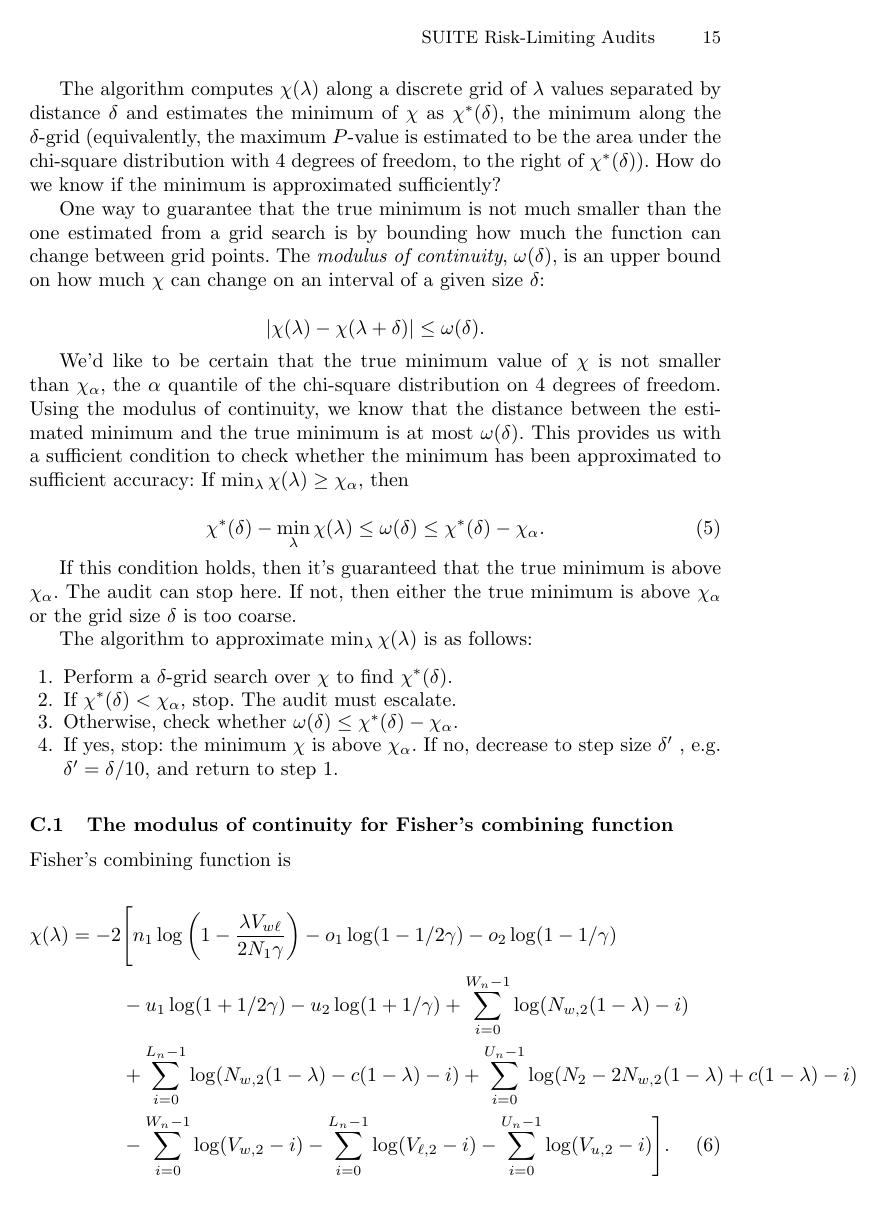
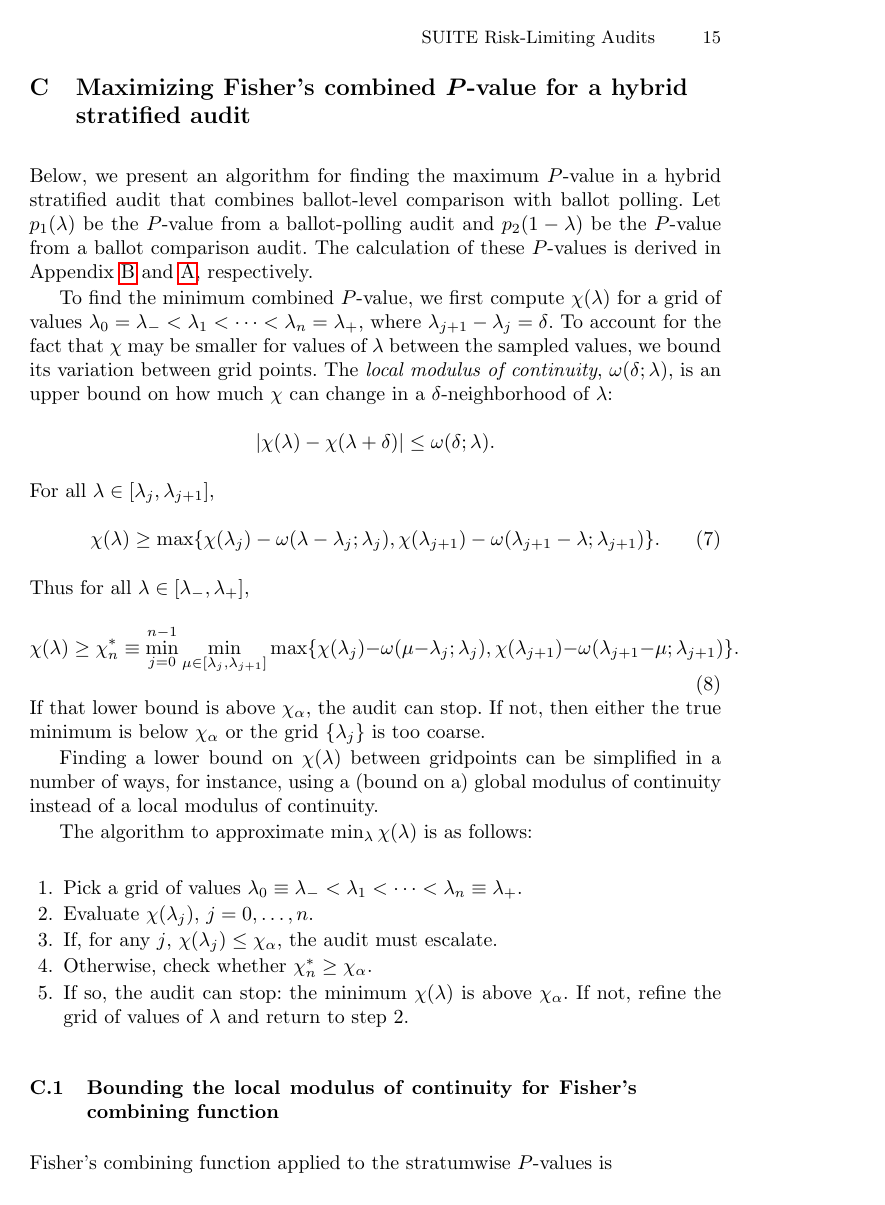
Before and after one commit to pbstark/CORLA18, a LaTeX thesis (CO18.tex): page 15 of 17. Compiled offline with pdfLaTeX.

Commit message:
WIP improving modulus argument

```diff
--- a/CO18.tex
+++ b/CO18.tex
@@ -728,56 +734,50 @@ A Jupyter notebook implementing this approach is given in \url{https://github.co
 
 \section{Maximizing Fisher's combined $P$-value for a hybrid stratified audit}\label{sec:appendix-max-fisher}
 
-Below, we present an algorithm for maximizing the $P$-value of a hybrid stratified audit that combines
-ballot comparison with ballot polling.
+Below, we present an algorithm for finding the maximum $P$-value in a hybrid stratified audit that combines
+ballot-level comparison with ballot polling.
 Let $p_1(\lambda)$ be the $P$-value from a ballot-polling audit and $p_2(1-\lambda)$ be the
 $P$-value from a ballot comparison audit.
 The calculation of these $P$-values is derived in Appendix~\ref{sec:appendix-polling}
 and~\ref{sec:appendix-comparison}, respectively.
 
-The algorithm computes $\chi(\lambda)$ along a discrete grid of $\lambda$ values separated by distance $\delta$
-and estimates the minimum of $\chi$ as $\chi^*(\delta)$, the minimum along the $\delta$-grid
-(equivalently, the maximum $P$-value is estimated to be the area under the chi-square distribution
-with $4$ degrees of freedom, to the right of $\chi^*(\delta)$).
-How do we know if the minimum is approximated sufficiently?
+To find the minimum combined $P$-value, we first compute $\chi(\lambda)$
+for a grid of values $\lambda_0 = \lambda_- < \lambda_1 < \cdots < \lambda_n = \lambda_+$,
+where $\lambda_{j+1} - \lambda_j = \delta$.
+To account for the fact that $\chi$ may be smaller for values of $\lambda$ between the
+sampled values, we bound its variation between grid points.
+The \emph{local modulus of continuity}, $\omega(\delta; \lambda)$, is an upper bound on how much $\chi$ can change in a $\delta$-neighborhood of $\lambda$:
+$$\lvert \chi(\lambda) - \chi(\lambda + \delta) \rvert \leq \omega(\delta; \lambda).$$
+For all $\lambda \in [\lambda_j, \lambda_{j+1}]$,
+\begin{equation}
+    \chi(\lambda) \ge \max \{ \chi(\lambda_j) - \omega(\lambda-\lambda_j; \lambda_j),
+                                            \chi(\lambda_{j+1}) - \omega(\lambda_{j+1}-\lambda; \lambda_{j+1}) \}.
+\end{equation}
+Thus for all $\lambda \in [\lambda_-, \lambda_+]$,
+\begin{equation}
+    \chi(\lambda) \ge \chi^*_n \equiv \min_{j=0}^{n-1} \min_{\mu \in [\lambda_j, \lambda_{j+1}]}
+                 \max \{ \chi(\lambda_j) - \omega(\mu-\lambda_j; \lambda_j),
+                                            \chi(\lambda_{j+1}) - \omega(\lambda_{j+1}-\mu; \lambda_{j+1}) \}.
+\end{equation}
+If that lower bound is above $\chi_\alpha$, the audit can stop.
+If not, then either the true minimum is below $\chi_\alpha$ or the grid $\{\lambda_j \}$ is too coarse.
 
-One way to guarantee that the true minimum is not much smaller than the one estimated from a grid search
-is by bounding how much the function can change between grid points.
-The \emph{modulus of continuity}, $\omega(\delta)$, is an upper bound on how much $\chi$ can change on an interval
-of a given size $\delta$:
-
-$$\lvert \chi(\lambda) - \chi(\lambda + \delta) \rvert \leq \omega(\delta).$$
-
-We'd like to be certain that the true minimum value of $\chi$ is not smaller than $\chi_\alpha$,
-the $\alpha$ quantile of the chi-square distribution on 4 degrees of freedom.
-Using the modulus of continuity, we know that the distance between the estimated minimum and the
-true minimum is at most $\omega(\delta)$.
-This provides us with a sufficient condition to check whether the minimum has been approximated to
-sufficient accuracy:
-If $\min_\lambda \chi(\lambda) \ge \chi_\alpha$, then
-
-\begin{equation}
-\chi^*(\delta) - \min_\lambda \chi(\lambda)  \le \omega(\delta) \le \chi^*(\delta) - \chi_\alpha.
-\end{equation}
-
-If this condition holds, then it's guaranteed that the true minimum is above $\chi_\alpha$.
-The audit can stop here.
-If not, then either the true minimum is above $\chi_\alpha$ or the grid size $\delta$ is too coarse.
+Finding a lower bound on $\chi(\lambda)$ between gridpoints can be simplified in a number of ways, for instance, using a (bound on a) global modulus of continuity instead of a local modulus of continuity.
 
 The algorithm to approximate $\min_\lambda \chi(\lambda)$ is as follows:
 
 \begin{enumerate}
-\item Perform a $\delta$-grid search over $\chi$ to find $\chi^*(\delta)$.
-\item If $\chi^*(\delta) < \chi_\alpha$, stop. The audit must escalate.
-\item Otherwise, check whether $\omega(\delta) \le \chi^*(\delta) - \chi_\alpha$.
-\item If yes, stop: the minimum $\chi$ is above $\chi_\alpha$.
-If no, decrease to step size $\delta'$ ,
-e.g. $\delta' = \delta/10$, and return to step 1.
+    \item Pick a grid of values $\lambda_0 \equiv \lambda_- < \lambda_1 < \cdots < \lambda_n \equiv \lambda_+$.
+    \item Evaluate $\chi(\lambda_j)$, $j=0, \ldots, n$.
+    \item If, for any $j$, $\chi(\lambda_j) \le \chi_\alpha$, the audit must escalate.
+    \item Otherwise, check whether $\chi^*_n \ge \chi_\alpha$.
+    \item If so, the audit can stop: the minimum $\chi(\lambda)$ is above $\chi_\alpha$.
+             If not, refine the grid of values of $\lambda$ and return to step~2.
 \end{enumerate}
 
-\subsection{The modulus of continuity for Fisher's combining function}
+\subsection{Bounding the local modulus of continuity for Fisher's combining function}
 
-Fisher's combining function is
+Fisher's combining function applied to the stratumwise $P$-values is
 
 \begin{align}\label{eq:fisher-hybrid}
 \chi(\lambda) = -2 & \Bigg[ n_1 \log\left( 1 - \frac{\lambda V_{w\ell}}{2N_1 \gamma}\right) - o_1 \log(1 - 1/2\gamma) - o_2 \log(1 - 1/\gamma) \nonumber \\
```
Also changed, not shown: CO18.pdf, CO18.tex (52 more changed lines).
